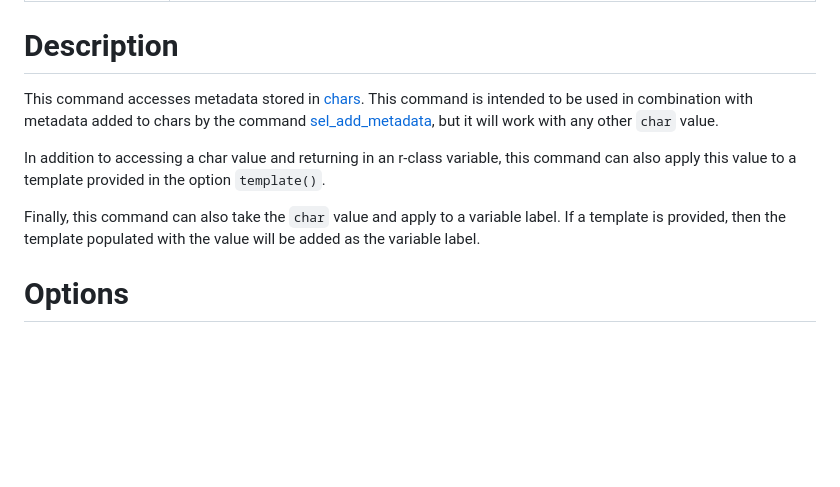
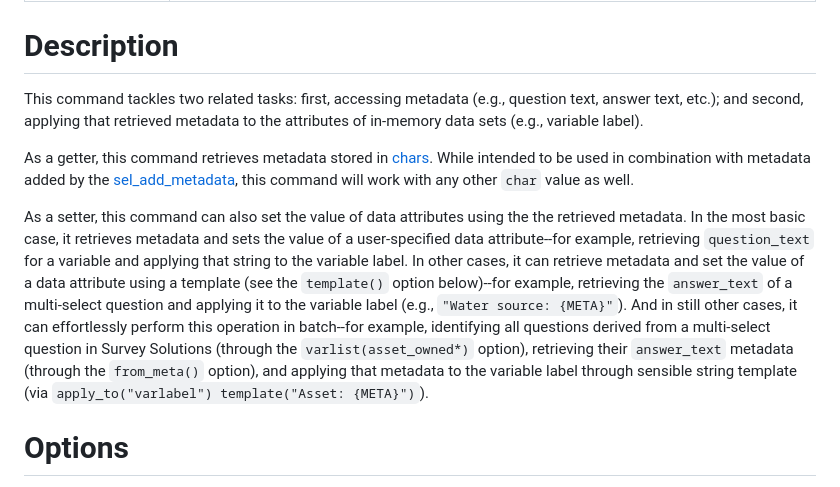
Before and after one commit to lsms-worldbank/labeller, a Markdown page: src/mdhlp/lbl_use_meta.md, the part around the change. Rendered like a GitHub page; blank space fills up the shorter version.

Commit message:
Redraft description
These might be the biggest and most controversial proposed changes.

```diff
--- a/src/mdhlp/lbl_use_meta.md
+++ b/src/mdhlp/lbl_use_meta.md
@@ -16,11 +16,11 @@ __lbl_use_meta__ , __**v**arlist__(_varlist_) __**from**_meta__(_string_) [ __**
 
 # Description
 
-This command accesses metadata stored in [chars](https://www.stata.com/manuals/pchar.pdf). This command is intended to be used in combination with metadata added to chars by the command [sel_add_metadata](https://lsms-worldbank.github.io/selector/reference/sel_add_metadata.html), but it will work with any other `char` value.
+This command tackles two related tasks: first, accessing metadata (e.g., question text, answer text, etc.); and second, applying that retrieved metadata to the attributes of in-memory data sets (e.g., variable label).
 
-In addition to accessing a char value and returning in an r-class variable, this command can also apply this value to a template provided in the option `template()`.
+As a getter, this command retrieves metadata stored in [chars](https://www.stata.com/manuals/pchar.pdf). While intended to be used in combination with metadata added by the [sel_add_metadata](https://lsms-worldbank.github.io/selector/reference/sel_add_metadata.html), this command will work with any other `char` value as well.
 
-Finally, this command can also take the `char` value and apply to a variable label. If a template is provided, then the template populated with the value will be added as the variable label.
+As a setter, this command can also set the value of data attributes using the the retrieved metadata. In the most basic case, it retrieves metadata and sets the value of a user-specified data attribute--for example, retrieving `question_text` for a variable and applying that string to the variable label. In other cases, it can retrieve metadata and set the value of a data attribute using a template (see the `template()` option below)--for example, retrieving the `answer_text` of a multi-select question and applying it to the variable label (e.g., `"Water source: {META}"`). And in still other cases, it can effortlessly perform this operation in batch--for example, identifying all questions derived from a multi-select question in Survey Solutions (through the `varlist(asset_owned*)` option), retrieving their `answer_text` metadata (through the `from_meta()` option), and applying that metadata to the variable label through sensible string template (via `apply_to("varlabel") template("Asset: {META}")`).
 
 # Options
 
```
